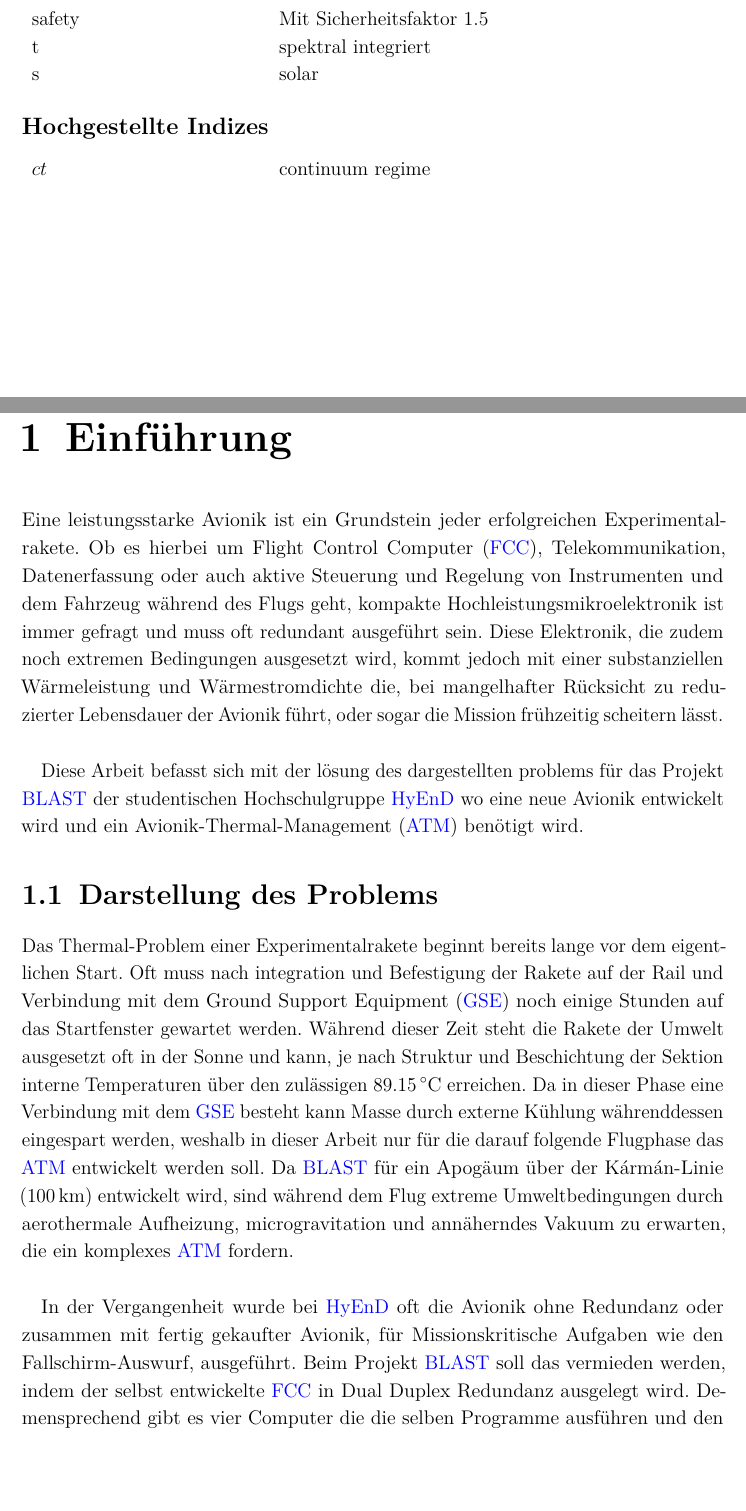
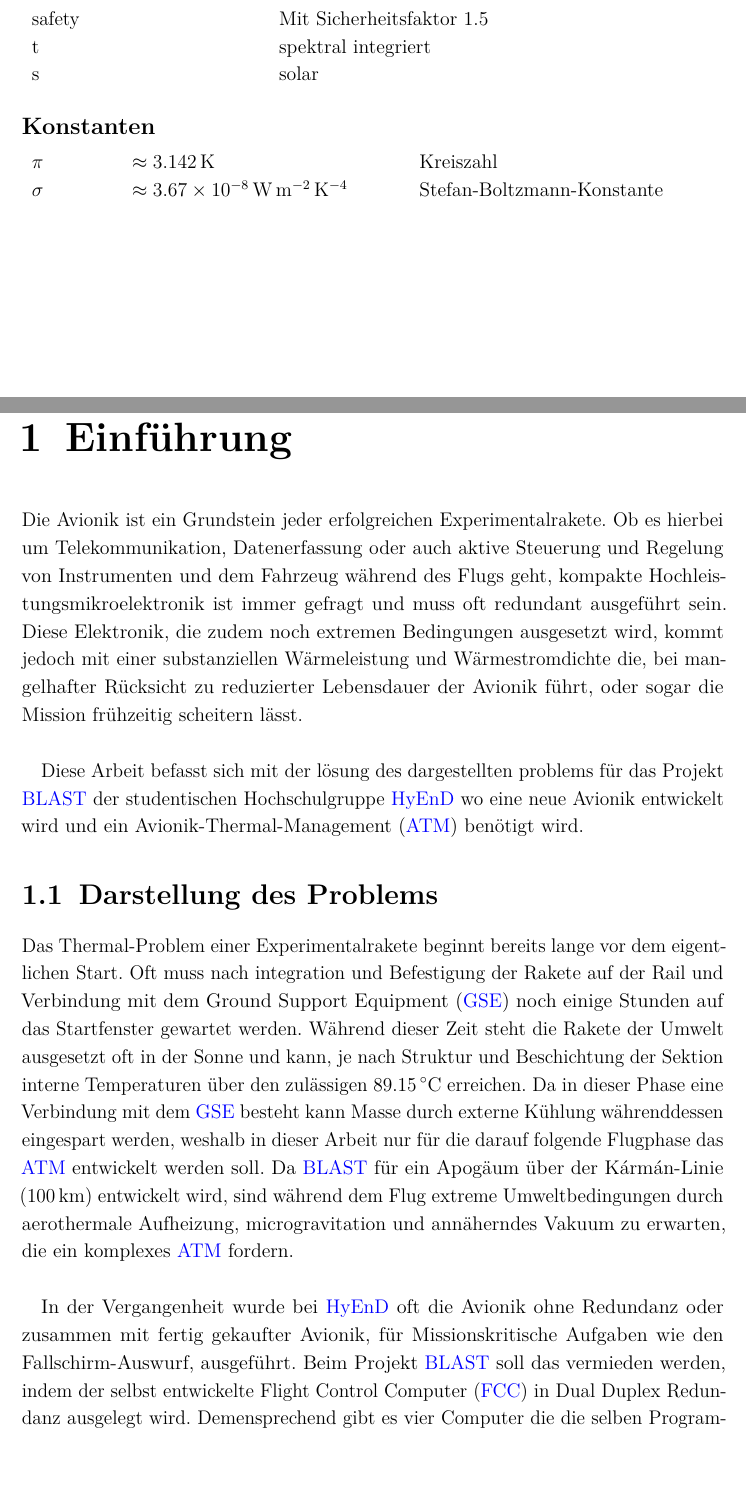
Before and after one commit to ViktorHoffmann/Thesis-Latex, a LaTeX thesis (Template_Thesis.tex, which reads Text/1_Introduction.tex, Text/ListofSymbols.tex): two parts of pages 13 and 15 of 54, joined at a grey line, cut so that both start at the same text. Compiled offline with pdfLaTeX.

Commit message:
changed list of symbols, text

```diff
--- a/Text/1_Introduction.tex
+++ b/Text/1_Introduction.tex
@@ -4,8 +4,8 @@
 
 % Problemstellung und Lösungsansätze, 2-3 Seiten / keine Ergebnisse & Folgerungen /
 
-Eine leistungsstarke Avionik ist ein Grundstein jeder erfolgreichen Experimentalrakete. Ob es hierbei um \ac{fcc},
-Telekommunikation, Datenerfassung oder auch aktive Steuerung und Regelung von
+Die Avionik ist ein Grundstein jeder erfolgreichen Experimentalrakete. Ob es hierbei um Telekommunikation,
+Datenerfassung oder auch aktive Steuerung und Regelung von
 Instrumenten und dem Fahrzeug während des Flugs geht, kompakte Hochleistungsmikroelektronik ist immer gefragt und muss oft redundant ausgeführt sein.
 Diese Elektronik, die zudem noch extremen Bedingungen ausgesetzt wird, kommt jedoch mit einer
 substanziellen Wärmeleistung und Wärmestromdichte die, bei mangelhafter Rücksicht zu reduzierter Lebensdauer der Avionik führt,
--- a/Text/ListofSymbols.tex
+++ b/Text/ListofSymbols.tex
@@ -35,10 +35,11 @@ t && && spektral integriert\\
 s && && solar\\
 \end{supertabular}
 
-\subsection*{Hochgestellte Indizes}
+\subsection*{Konstanten}
 
-\begin{supertabular}{p{10mm}p{3mm}p{20mm}p{3mm}l}
-$ct$ && && continuum regime\\
+\begin{supertabular}{p{10mm}p{3mm}p{50mm}p{3mm}l}
+$\pi$ && $\approx \SI{3.142}{\kelvin}$ && Kreiszahl\\
+$\sigma$ && $\approx \SI{3.67e-8}{\watt\per\meter\squared\per\kelvin\tothe{4}}$ && Stefan-Boltzmann-Konstante\\
 \end{supertabular}
 
 \newpage
```
Also changed, not shown: Text/2_Fundamentals.tex (+2 -2 lines), Text/3_Design.tex (+1 -2 lines), Template_Thesis.bbl, Template_Thesis.pdf, Text/1_Introduction.tex (2 more changed lines), 1 other file.
